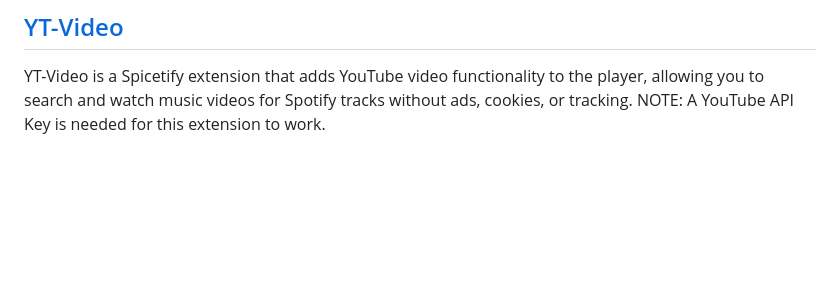
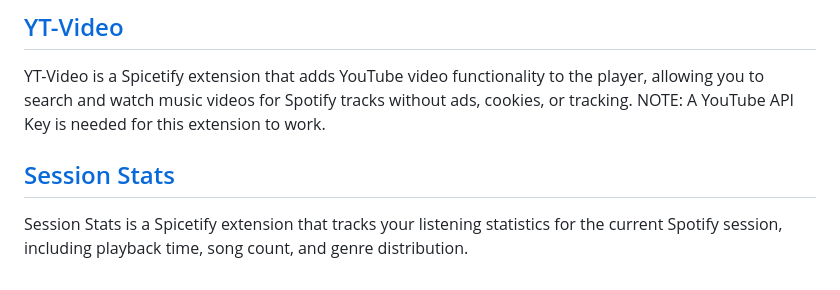
Before and after one commit to bojanraic/spicetify-extensions, a Markdown page: README.md, the part around the change. Drawn GitHub-style; blank space fills up the shorter version.

Commit message:
Add Sesh-Stats & Tweak YT-Video caching

```diff
--- a/README.md
+++ b/README.md
@@ -13,3 +13,7 @@ Side Hide (SH) is a simple Spicetify extension that hides the Spotify Now Playin
 
 YT-Video is a Spicetify extension that adds YouTube video functionality to the player, allowing you to search and watch music videos for Spotify tracks without ads, cookies, or tracking.
 NOTE: A YouTube API Key is needed for this extension to work.
+
+## [Session Stats](./sesh-stats/README.md)
+
+Session Stats is a Spicetify extension that tracks your listening statistics for the current Spotify session, including playback time, song count, and genre distribution.
```
Also changed, not shown: sesh-stats/README.md (added, +29 -0 lines), sesh-stats/icon.png (added), sesh-stats/screenshot.png (added), 10 other files.
